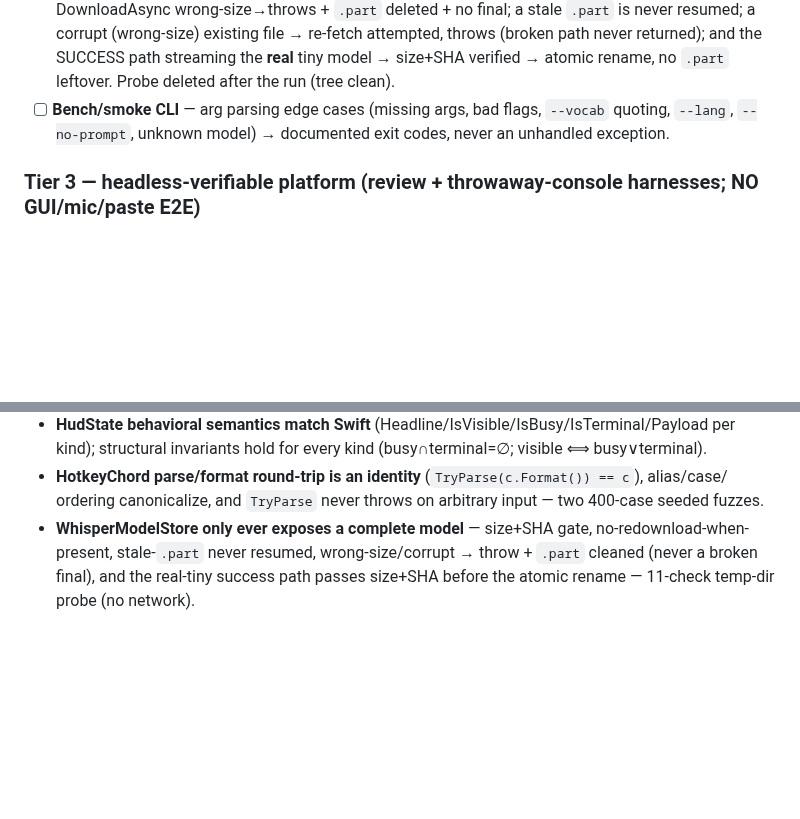
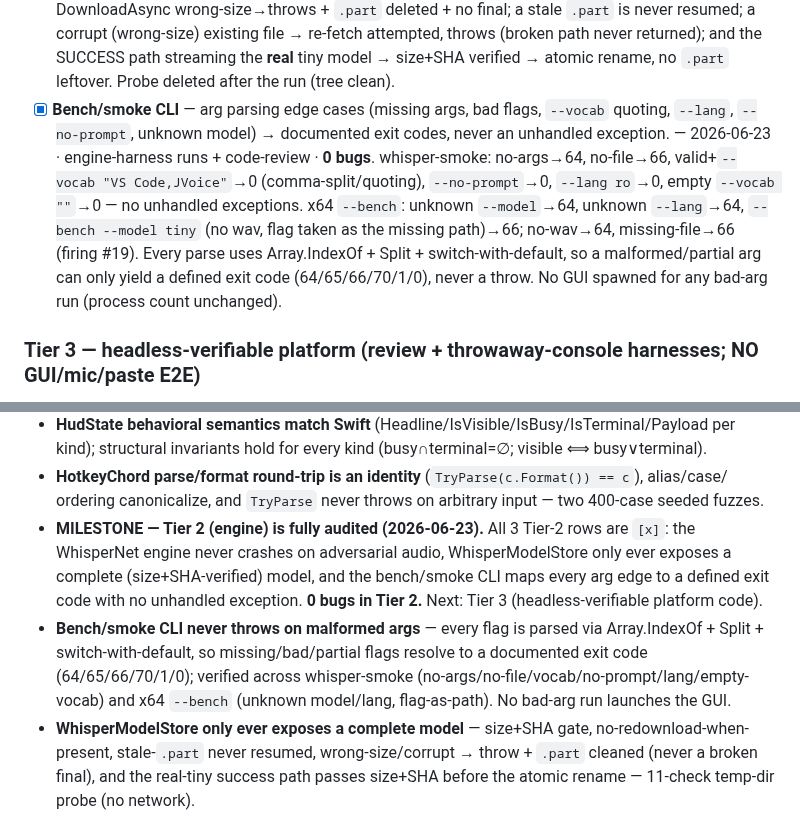
Before and after one commit to david53001/jvoice, a Markdown page: docs/bug-hunt-windows.md, 2 parts joined by grey strips. Drawn GitHub-style; blank space fills up the shorter version.

Commit message:
test(win-bughunt): bench/smoke CLI arg parsing (Tier 2) — verified, no bug; Tier 2 complete
Verified the bench/smoke CLI arg-parsing edge cases. whisper-smoke: no-args -> 64,
no-file -> 66, valid + --vocab "VS Code,JVoice" -> 0 (comma-split/quoting),
--no-prompt -> 0, --lang ro -> 0, empty --vocab "" -> 0 (no unhandled exceptions).
x64 --bench: unknown --model -> 64, unknown --lang -> 64, "--bench --model tiny"
(no wav, flag taken as missing path) -> 66; no-wav -> 64, missing-file -> 66
(firing 19). Every parse uses Array.IndexOf + Split + switch-with-default, so a
malformed/partial arg can only yield a documented exit code (64/65/66/70/1/0),
never a throw. No bad-arg run launched the GUI (process count unchanged); temp
WAVs cleaned. No bug.

MILESTONE: Tier 2 (engine) is fully audited - all 3 rows [x], 0 bugs in Tier 2.

No source changed. Build: 0 errors. Tests: 355/355.

Co-Authored-By: Claude Opus 4.8 (1M context) <noreply@anthropic.com>

```diff
--- a/docs/bug-hunt-windows.md
+++ b/docs/bug-hunt-windows.md
@@ -247,8 +247,15 @@ Each row: **C# under test** ← **Swift reference** / **Swift test** (the fideli
       resumed; a corrupt (wrong-size) existing file → re-fetch attempted, throws (broken path never
       returned); and the SUCCESS path streaming the **real** tiny model → size+SHA verified → atomic
       rename, no `.part` leftover. Probe deleted after the run (tree clean).
-- [ ] **Bench/smoke CLI** — arg parsing edge cases (missing args, bad flags, `--vocab` quoting, `--lang`,
+- [x] **Bench/smoke CLI** — arg parsing edge cases (missing args, bad flags, `--vocab` quoting, `--lang`,
       `--no-prompt`, unknown model) → documented exit codes, never an unhandled exception.
+      — 2026-06-23 · engine-harness runs + code-review · **0 bugs**. whisper-smoke: no-args→64,
+      no-file→66, valid+`--vocab "VS Code,JVoice"`→0 (comma-split/quoting), `--no-prompt`→0, `--lang ro`→0,
+      empty `--vocab ""`→0 — no unhandled exceptions. x64 `--bench`: unknown `--model`→64, unknown
+      `--lang`→64, `--bench --model tiny` (no wav, flag taken as the missing path)→66; no-wav→64,
+      missing-file→66 (firing #19). Every parse uses Array.IndexOf + Split + switch-with-default, so a
+      malformed/partial arg can only yield a defined exit code (64/65/66/70/1/0), never a throw. No GUI
+      spawned for any bad-arg run (process count unchanged).
 
 ### Tier 3 — headless-verifiable platform (review + throwaway-console harnesses; NO GUI/mic/paste E2E)
 - [ ] **NAudioRecorder** — `JVoice.App/Platform/NAudioRecorder.cs`. Orphan-WAV sweep correctness,
@@ -388,6 +395,14 @@ _(none yet)_
   structural invariants hold for every kind (busy∩terminal=∅; visible ⟺ busy∨terminal).
 - **HotkeyChord parse/format round-trip is an identity** (`TryParse(c.Format()) == c`), alias/case/
   ordering canonicalize, and `TryParse` never throws on arbitrary input — two 400-case seeded fuzzes.
+- **MILESTONE — Tier 2 (engine) is fully audited (2026-06-23).** All 3 Tier-2 rows are `[x]`: the
+  WhisperNet engine never crashes on adversarial audio, WhisperModelStore only ever exposes a complete
+  (size+SHA-verified) model, and the bench/smoke CLI maps every arg edge to a defined exit code with no
+  unhandled exception. **0 bugs in Tier 2.** Next: Tier 3 (headless-verifiable platform code).
+- **Bench/smoke CLI never throws on malformed args** — every flag is parsed via Array.IndexOf + Split +
+  switch-with-default, so missing/bad/partial flags resolve to a documented exit code (64/65/66/70/1/0);
+  verified across whisper-smoke (no-args/no-file/vocab/no-prompt/lang/empty-vocab) and x64 `--bench`
+  (unknown model/lang, flag-as-path). No bad-arg run launches the GUI.
 - **WhisperModelStore only ever exposes a complete model** — size+SHA gate, no-redownload-when-present,
   stale-`.part` never resumed, wrong-size/corrupt → throw + `.part` cleaned (never a broken final), and
   the real-tiny success path passes size+SHA before the atomic rename — 11-check temp-dir probe (no network).
```
